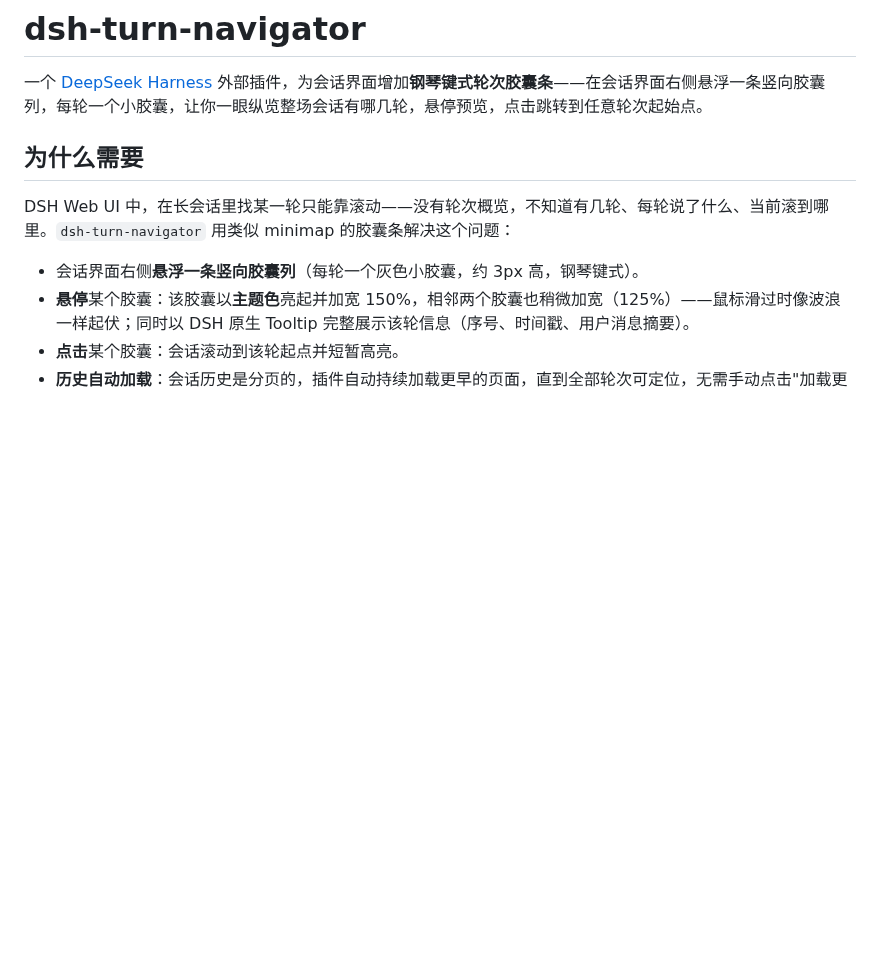
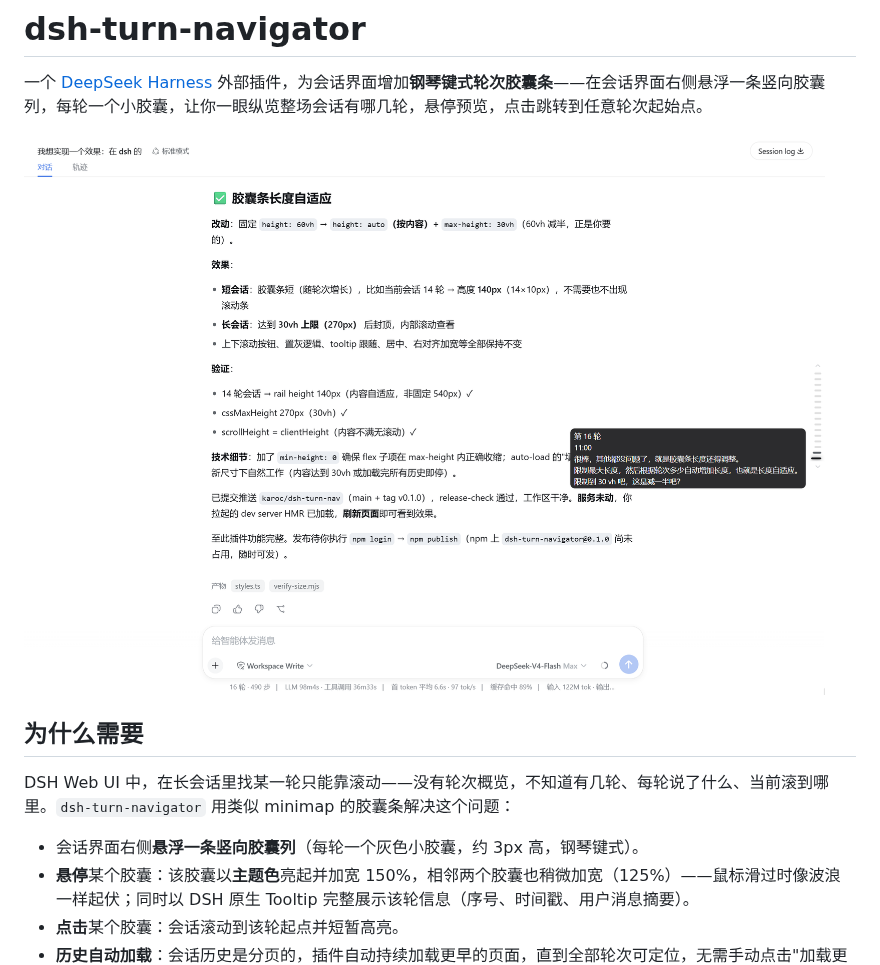
Before and after one commit to karoc/dsh-turn-nav, a Markdown page: README.zh.md, the part around the change. Drawn GitHub-style; pictures changed too: docs/turn-nav-rail.png (added); blank space fills up the shorter version.

```diff
--- a/README.zh.md
+++ b/README.zh.md
@@ -1,6 +1,8 @@
 # dsh-turn-navigator
 
 一个 [DeepSeek Harness](https://github.com/deepseek-ai/deepseek-harness) 外部插件，为会话界面增加**钢琴键式轮次胶囊条**——在会话界面右侧悬浮一条竖向胶囊列，每轮一个小胶囊，让你一眼纵览整场会话有哪几轮，悬停预览，点击跳转到任意轮次起始点。
+
+![轮次导航胶囊条](docs/turn-nav-rail.png)
 
 ## 为什么需要
 
```
Also changed, not shown: CHANGELOG.md (+1 -0 lines), README.md (+2 -0 lines), 2 other files.
